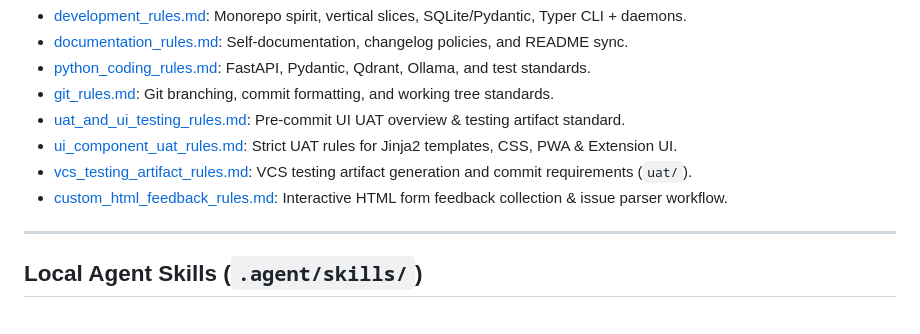
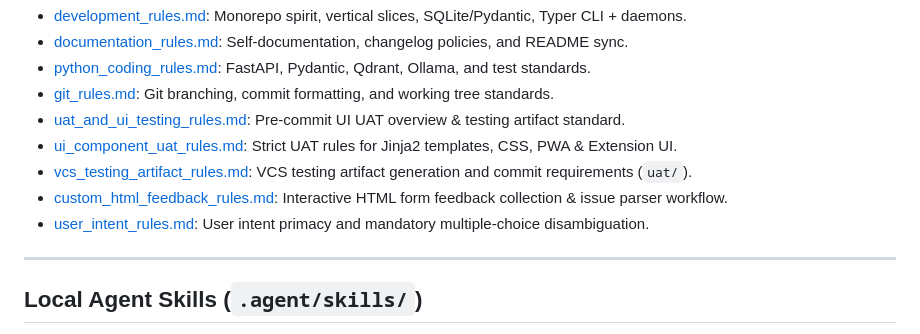
Before and after one commit to Willmo103/kb-web, a Markdown page: GEMINI.md, the part around the change. Rendered like a GitHub page.

Commit message:
docs: codify user intent primacy and multiple-choice disambiguation rule

```diff
--- a/GEMINI.md
+++ b/GEMINI.md
@@ -73,6 +73,7 @@ Welcome, Agent! This `GEMINI.md` file is the master instruction guide for the `k
 - [ui_component_uat_rules.md](file:///c:/Users/Will/Desktop/will_mono/remotes/kb-mono/remotes/kb-web/.agent/rules/ui_component_uat_rules.md): Strict UAT rules for Jinja2 templates, CSS, PWA & Extension UI.
 - [vcs_testing_artifact_rules.md](file:///c:/Users/Will/Desktop/will_mono/remotes/kb-mono/remotes/kb-web/.agent/rules/vcs_testing_artifact_rules.md): VCS testing artifact generation and commit requirements (`uat/`).
 - [custom_html_feedback_rules.md](file:///c:/Users/Will/Desktop/will_mono/remotes/kb-mono/remotes/kb-web/.agent/rules/custom_html_feedback_rules.md): Interactive HTML form feedback collection & issue parser workflow.
+- [user_intent_rules.md](file:///c:/src/kb-web/.agents/rules/user_intent_rules.md): User intent primacy and mandatory multiple-choice disambiguation.
 
 ---
 
```
Also changed, not shown: .agents/rules/user_intent_rules.md (added, +15 -0 lines).
